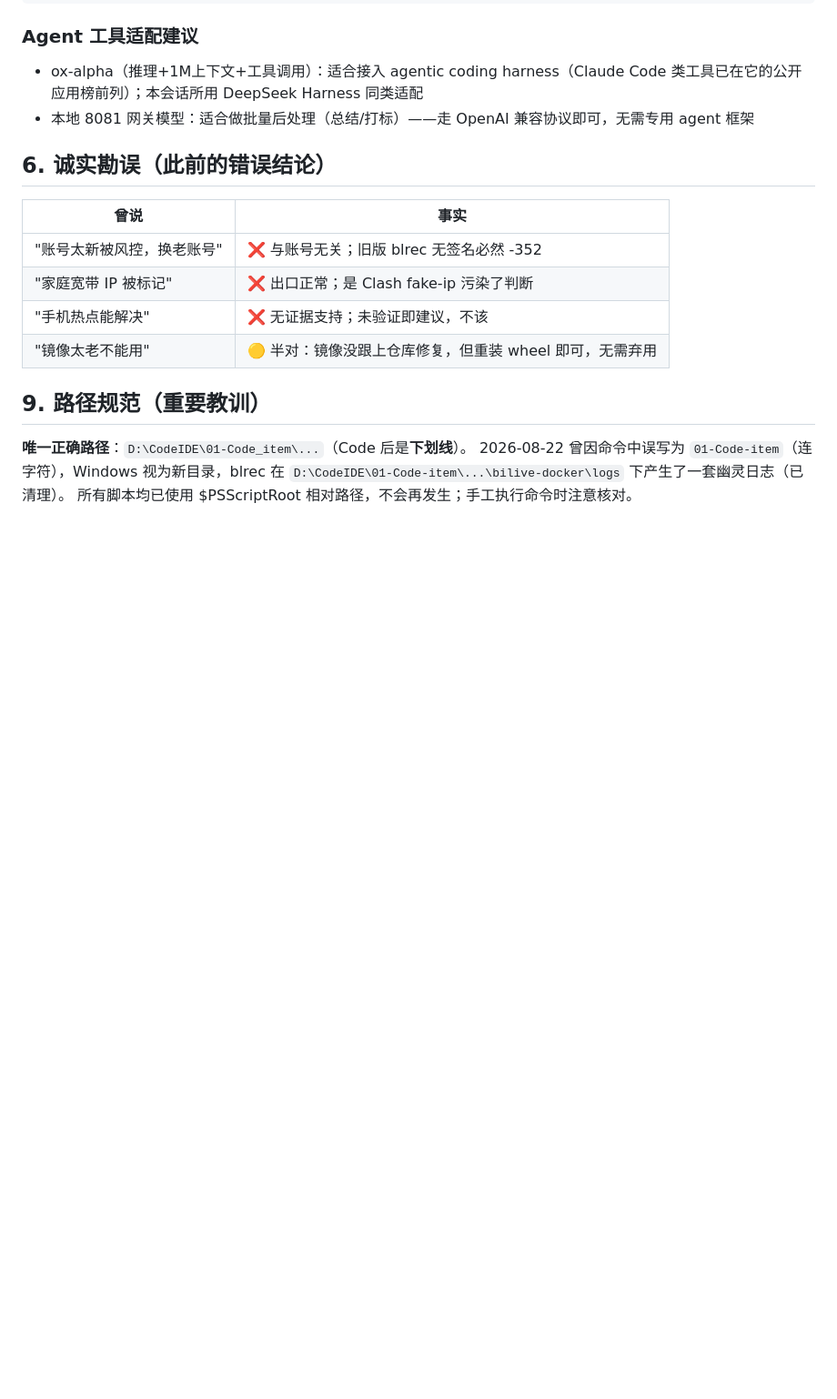
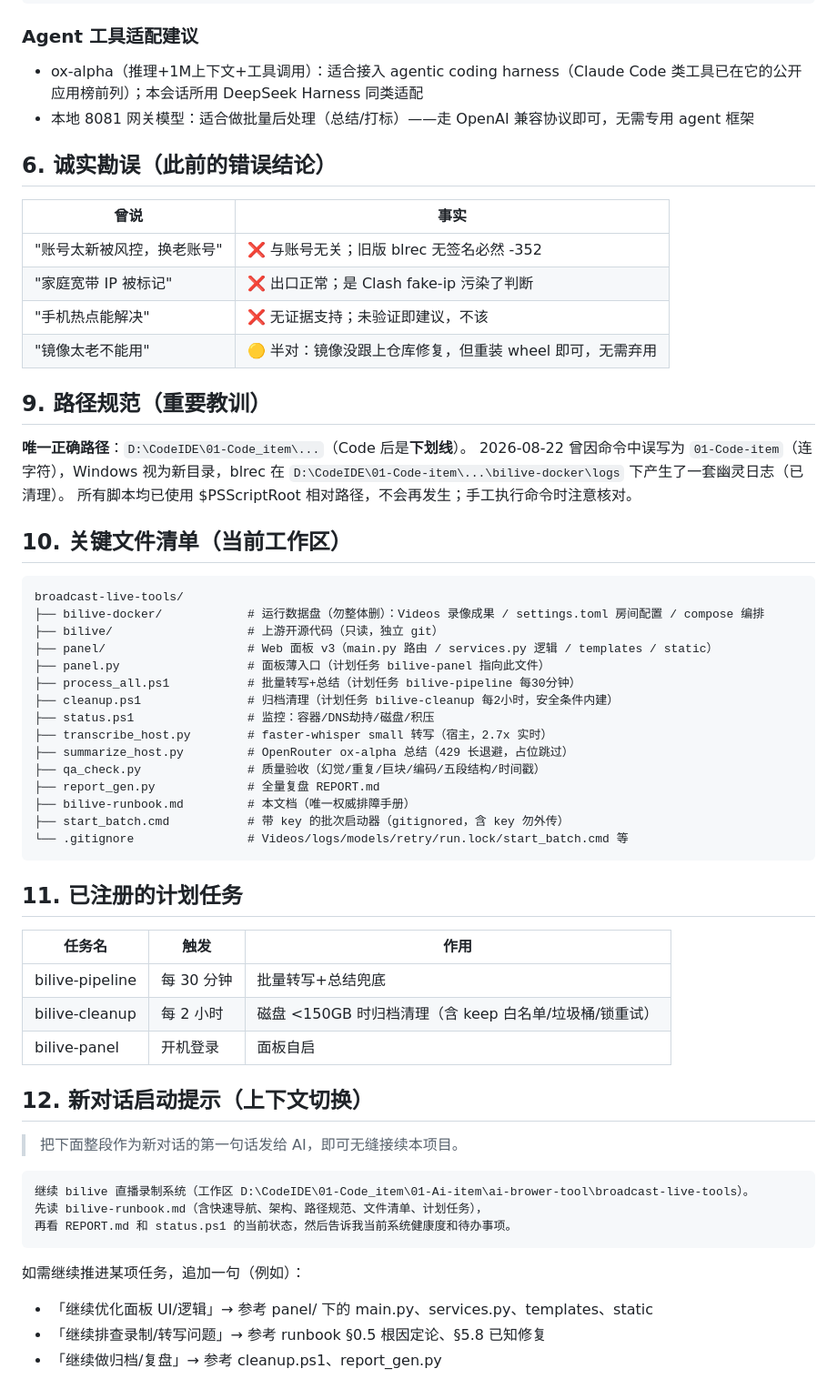
Before and after one commit to koofp/broadcast-live-tools, a Markdown page: bilive-runbook.md, the part around one of its changes. Shown at 91% size. Rendered like a GitHub page; blank space fills up the shorter version.

Commit message:
docs: runbook v3 (nav map, file inventory, scheduled tasks, new-session bootstrap)

````diff
--- a/bilive-runbook.md
+++ b/bilive-runbook.md
@@ -176,3 +193,46 @@ docker cp _summarize.py bilive_docker:/tmp/sum.py && docker exec bilive_docker p
 2026-08-22 曾因命令中误写为 `01-Code-item`（连字符），Windows 视为新目录，blrec 在
 `D:\CodeIDE\01-Code-item\...\bilive-docker\logs` 下产生了一套幽灵日志（已清理）。
 所有脚本均已使用 $PSScriptRoot 相对路径，不会再发生；手工执行命令时注意核对。
+
+## 10. 关键文件清单（当前工作区）
+
+```
+broadcast-live-tools/
+├── bilive-docker/            # 运行数据盘（勿整体删）：Videos 录像成果 / settings.toml 房间配置 / compose 编排
+├── bilive/                   # 上游开源代码（只读，独立 git）
+├── panel/                    # Web 面板 v3（main.py 路由 / services.py 逻辑 / templates / static）
+├── panel.py                  # 面板薄入口（计划任务 bilive-panel 指向此文件）
+├── process_all.ps1           # 批量转写+总结（计划任务 bilive-pipeline 每30分钟）
+├── cleanup.ps1               # 归档清理（计划任务 bilive-cleanup 每2小时，安全条件内建）
+├── status.ps1                # 监控：容器/DNS劫持/磁盘/积压
+├── transcribe_host.py        # faster-whisper small 转写（宿主，2.7x 实时）
+├── summarize_host.py         # OpenRouter ox-alpha 总结（429 长退避，占位跳过）
+├── qa_check.py               # 质量验收（幻觉/重复/巨块/编码/五段结构/时间戳）
+├── report_gen.py             # 全量复盘 REPORT.md
+├── bilive-runbook.md         # 本文档（唯一权威排障手册）
+├── start_batch.cmd           # 带 key 的批次启动器（gitignored，含 key 勿外传）
+└── .gitignore                # Videos/logs/models/retry/run.lock/start_batch.cmd 等
+```
+
+## 11. 已注册的计划任务
+
+| 任务名 | 触发 | 作用 |
+|---|---|---|
+| bilive-pipeline | 每 30 分钟 | 批量转写+总结兜底 |
+| bilive-cleanup | 每 2 小时 | 磁盘 <150GB 时归档清理（含 keep 白名单/垃圾桶/锁重试）|
+| bilive-panel | 开机登录 | 面板自启 |
+
+## 12. 新对话启动提示（上下文切换）
+
+> 把下面整段作为新对话的第一句话发给 AI，即可无缝接续本项目。
+
+```
+继续 bilive 直播录制系统（工作区 D:\CodeIDE\01-Code_item\01-Ai-item\ai-brower-tool\broadcast-live-tools）。
+先读 bilive-runbook.md（含快速导航、架构、路径规范、文件清单、计划任务），
+再看 REPORT.md 和 status.ps1 的当前状态，然后告诉我当前系统健康度和待办事项。
+```
+
+如需继续推进某项任务，追加一句（例如）：
+- 「继续优化面板 UI/逻辑」→ 参考 panel/ 下的 main.py、services.py、templates、static
+- 「继续排查录制/转写问题」→ 参考 runbook §0.5 根因定论、§5.8 已知修复
+- 「继续做归档/复盘」→ 参考 cleanup.ps1、report_gen.py
````
Also changed, not shown: other parts of bilive-runbook.md (+19 -2 lines).
